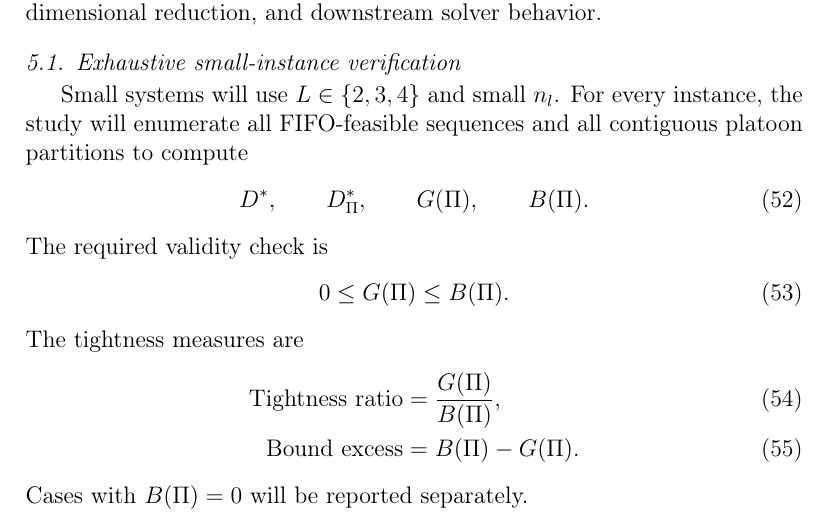
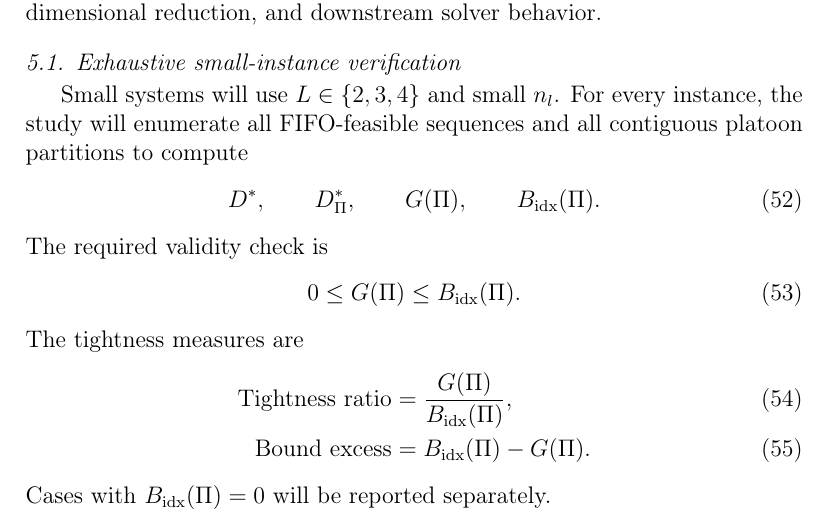
Before and after one commit to Keke-Long/Platoon, a LaTeX paper (main.tex, which reads sections/experiments.tex): part of page 10 of 12, cut so that both start at the same text. Compiled offline with pdfLaTeX.

Commit message:
Synchronize manuscript with indexed loss bound

```diff
--- a/sections/experiments.tex
+++ b/sections/experiments.tex
@@ -7,18 +7,18 @@ The experiments will distinguish theorem verification, bound usefulness, dimensi
 
 Small systems will use \(L\in\{2,3,4\}\) and small \(n_l\). For every instance, the study will enumerate all FIFO-feasible sequences and all contiguous platoon partitions to compute
 \begin{equation}
-D^*,\qquad D^*_{\Pi},\qquad G(\Pi),\qquad B(\Pi).
+D^*,\qquad D^*_{\Pi},\qquad G(\Pi),\qquad B_{\mathrm{idx}}(\Pi).
 \end{equation}
 The required validity check is
 \begin{equation}
-0\le G(\Pi)\le B(\Pi).
+0\le G(\Pi)\le B_{\mathrm{idx}}(\Pi).
 \end{equation}
 The tightness measures are
 \begin{align}
-\text{Tightness ratio}&=\frac{G(\Pi)}{B(\Pi)},\\
-\text{Bound excess}&=B(\Pi)-G(\Pi).
+\text{Tightness ratio}&=\frac{G(\Pi)}{B_{\mathrm{idx}}(\Pi)},\\
+\text{Bound excess}&=B_{\mathrm{idx}}(\Pi)-G(\Pi).
 \end{align}
-Cases with \(B(\Pi)=0\) will be reported separately.
+Cases with \(B_{\mathrm{idx}}(\Pi)=0\) will be reported separately.
 
 \subsection{Dimension-reduction comparisons}
 
```
